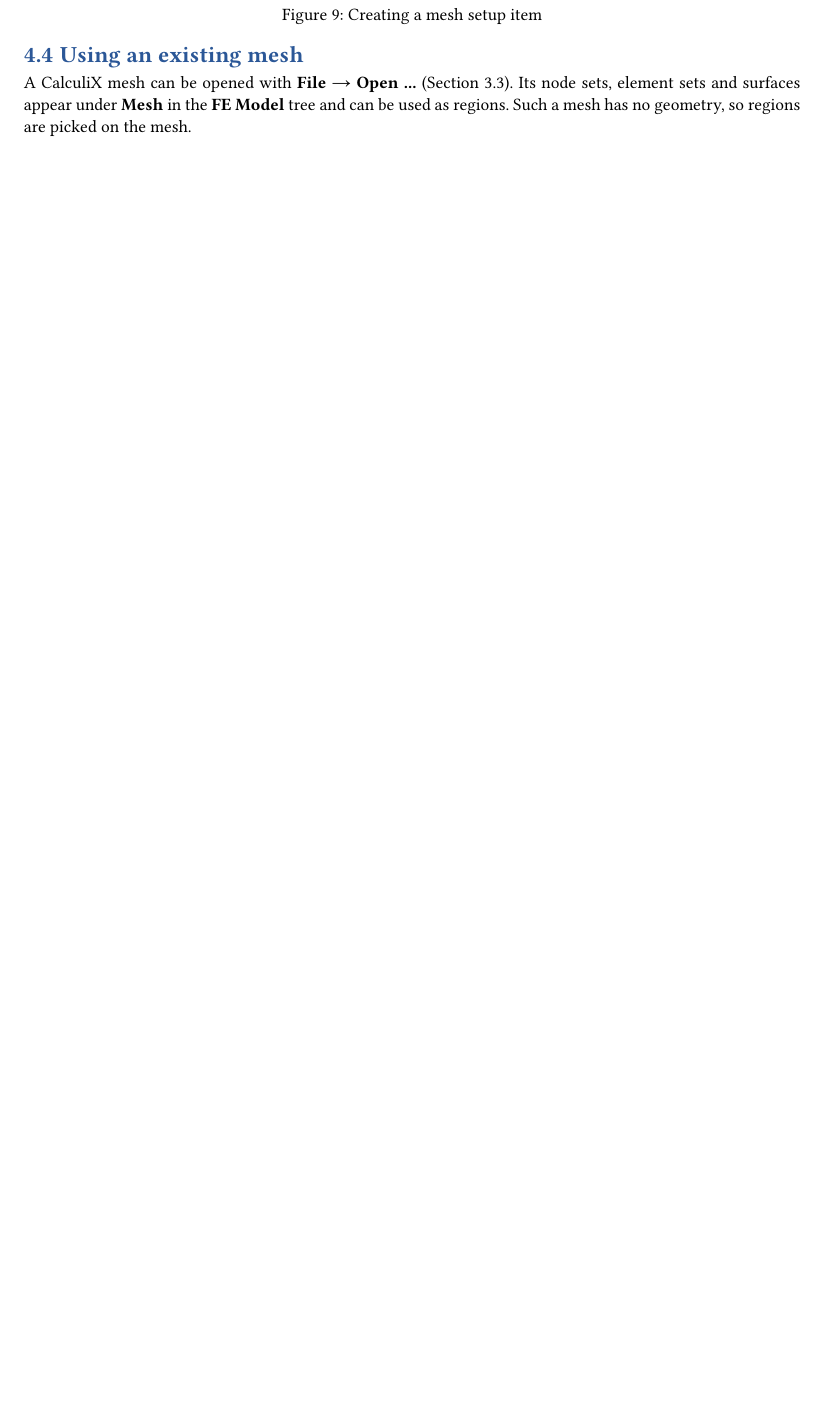
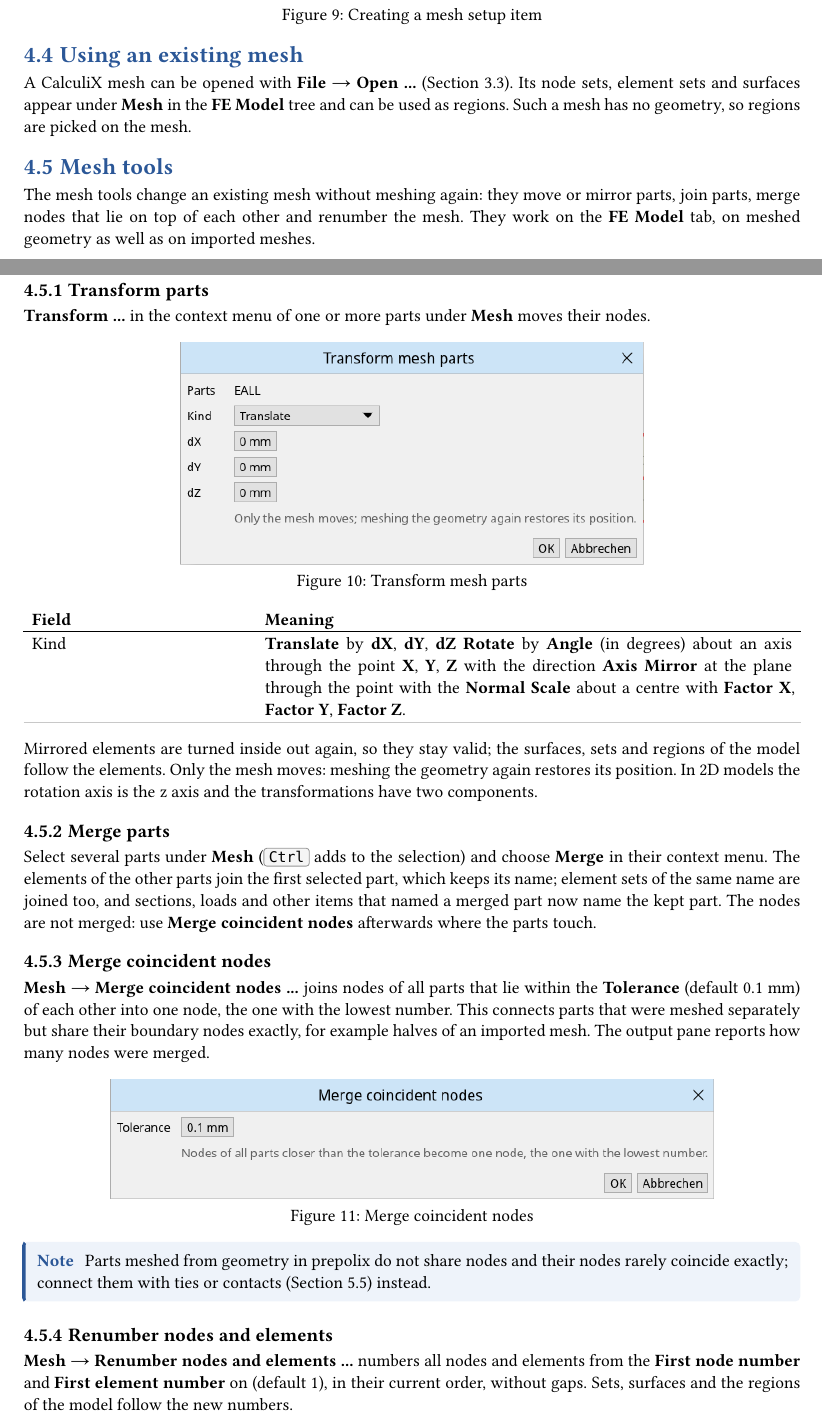
Before and after one commit to KwentiN-ui/PrePolix, a Typst document (docs/user-guide/main.typ, which reads docs/user-guide/chapters/geometry-mesh/mesh-tools.typ): part of page 18 of 45 before the commit and two parts of pages 18 and 19 of 46 after it, the two joined at a grey line, cut so that both start at the same text, the shorter picture padded with empty space. Compiled offline with Typst 0.15.

Commit message:
Document the mesh tools in the user guide
Co-Authored-By: Claude Fable 5.1 <noreply@anthropic.com>
Claude-Session: https://claude.ai/code/session_01CQuW1kp8SLVaFYyefrK3Jf

```diff
--- /dev/null
+++ b/docs/user-guide/chapters/geometry-mesh/mesh-tools.typ
@@ -0,0 +1,52 @@
+#import "../../template.typ": *
+
+== Mesh tools <mesh-tools>
+
+The mesh tools change an existing mesh without meshing again: they move or mirror parts, join
+parts, merge nodes that lie on top of each other and renumber the mesh. They work on the
+#ui("FE Model") tab, on meshed geometry as well as on imported meshes.
+
+=== Transform parts
+
+#ui("Transform ...") in the context menu of one or more parts under #ui("Mesh") moves their
+nodes.
+
+#screenshot("transform-mesh.png", [Transform mesh parts])
+
+#fields(
+  [Kind], [#ui("Translate") by #ui("dX"), #ui("dY"), #ui("dZ"); #ui("Rotate") by #ui("Angle")
+    (in degrees) about an axis through the point #ui("X"), #ui("Y"), #ui("Z") with the
+    direction #ui("Axis"); #ui("Mirror") at the plane through the point with the #ui("Normal");
+    #ui("Scale") about a centre with #ui("Factor X"), #ui("Factor Y"), #ui("Factor Z").],
+)
+
+Mirrored elements are turned inside out again, so they stay valid; the surfaces, sets and
+regions of the model follow the elements. Only the mesh moves: meshing the geometry again
+restores its position. In 2D models the rotation axis is the z axis and the transformations have
+two components.
+
+=== Merge parts
+
+Select several parts under #ui("Mesh") (#key("Ctrl") adds to the selection) and choose
+#ui("Merge") in their context menu. The elements of the other parts join the first selected
+part, which keeps its name; element sets of the same name are joined too, and sections, loads
+and other items that named a merged part now name the kept part. The nodes are not merged:
+use #ui("Merge coincident nodes") afterwards where the parts touch.
+
+=== Merge coincident nodes
+
+#menu("Mesh", "Merge coincident nodes ...") joins nodes of all parts that lie within the
+#ui("Tolerance") (default 0.1 mm) of each other into one node, the one with the lowest number.
+This connects parts that were meshed separately but share their boundary nodes exactly, for
+example halves of an imported mesh. The output pane reports how many nodes were merged.
+
+#screenshot("merge-nodes.png", [Merge coincident nodes])
+
+#note[Parts meshed from geometry in prepolix do not share nodes and their nodes rarely coincide
+exactly; connect them with ties or contacts (@constraints) instead.]
+
+=== Renumber nodes and elements
+
+#menu("Mesh", "Renumber nodes and elements ...") numbers all nodes and elements from the
+#ui("First node number") and #ui("First element number") on (default 1), in their current
+order, without gaps. Sets, surfaces and the regions of the model follow the new numbers.
```
Also changed, not shown: docs/user-guide/main.typ (+1 -0 lines), docs/user-guide/images/merge-nodes.png (added), docs/user-guide/images/transform-mesh.png (added).
